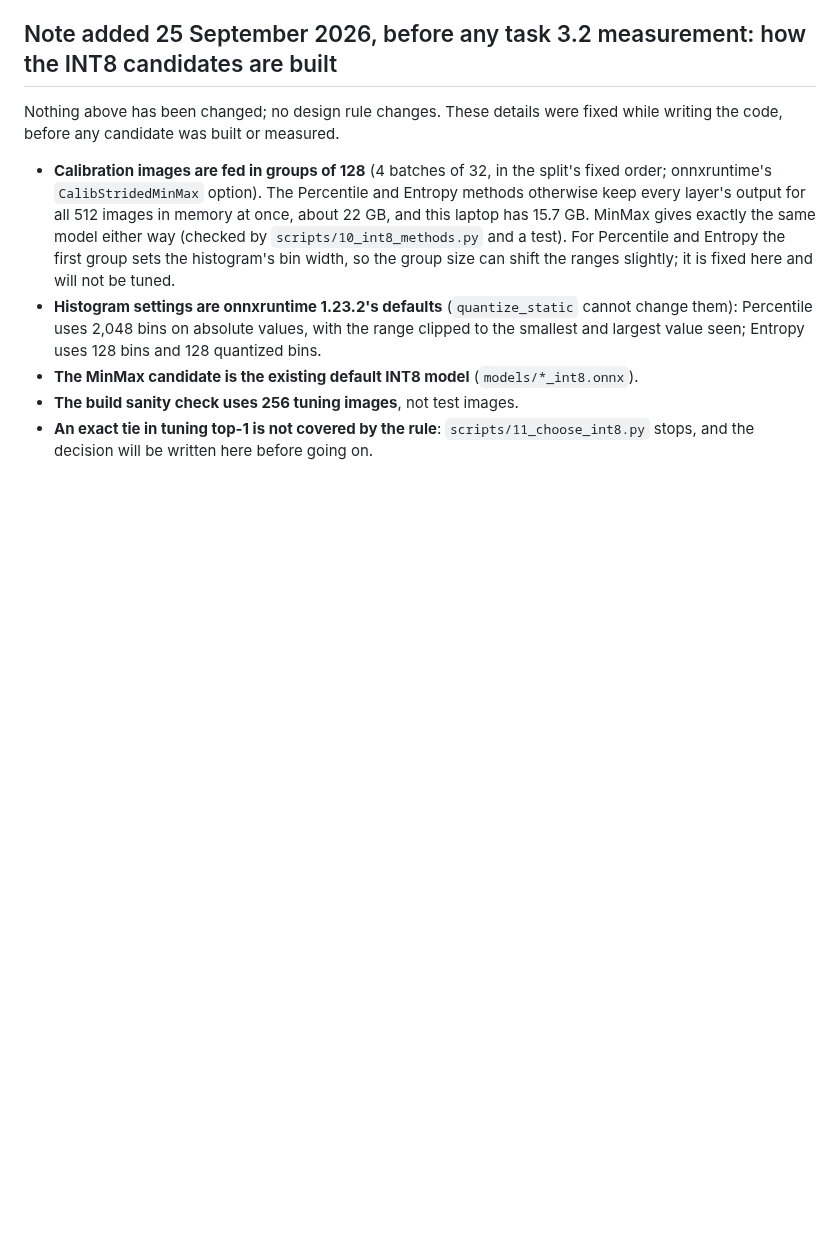
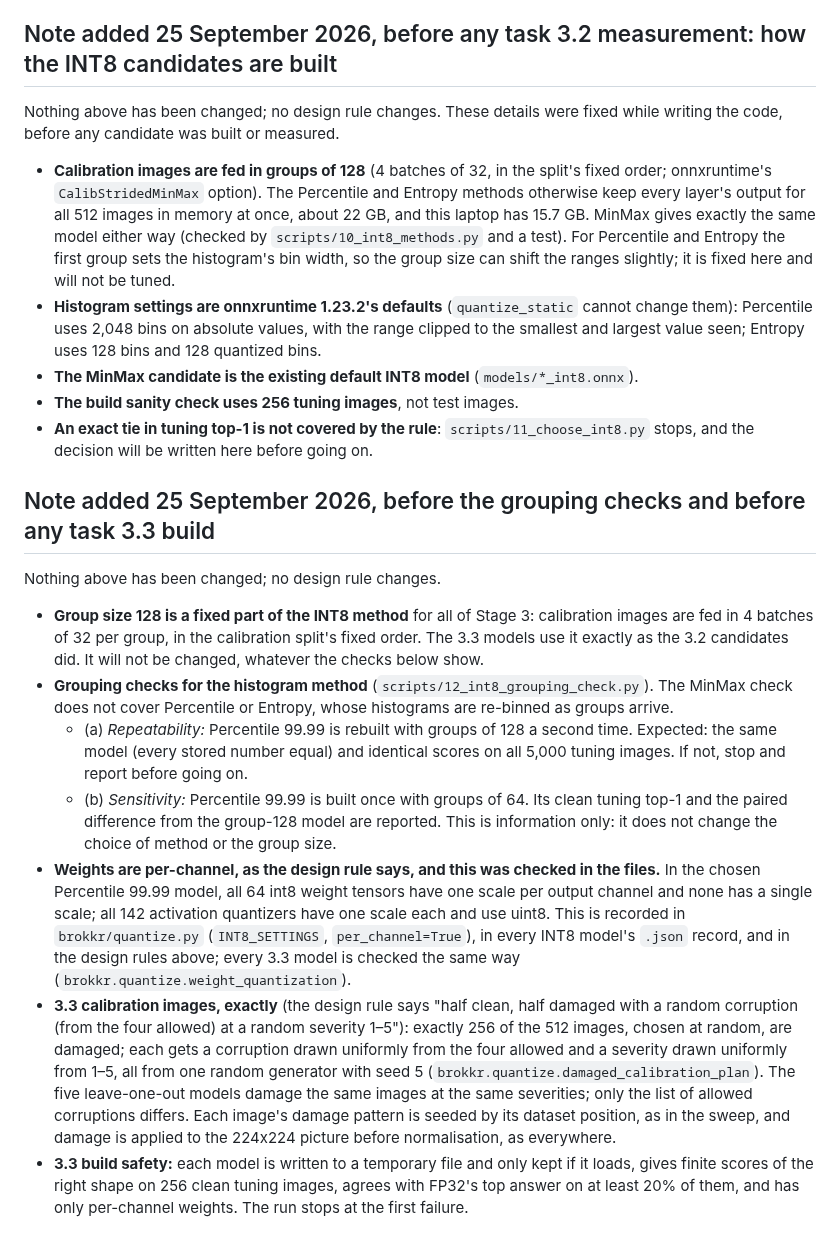
Before and after one commit to Vasco1290/Brokkr, a Markdown page: docs/hypotheses_stage3.md, the part around the change. Drawn GitHub-style; blank space fills up the shorter version.

Commit message:
Fix group size, grouping checks, weight format and 3.3 image mix, before running them
Dated note: group size 128 is part of the INT8 method; Percentile is rebuilt at 128 (must be
identical) and built once at 64 (information only); weights verified per-channel in the files;
exact recipe for the half-damaged 3.3 calibration images (seed 5); build safety checks.
No design rule changed.

```diff
--- a/docs/hypotheses_stage3.md
+++ b/docs/hypotheses_stage3.md
@@ -136,3 +136,36 @@ code, before any candidate was built or measured.
 - **The build sanity check uses 256 tuning images**, not test images.
 - **An exact tie in tuning top-1 is not covered by the rule**: `scripts/11_choose_int8.py` stops,
   and the decision will be written here before going on.
+
+## Note added 25 September 2026, before the grouping checks and before any task 3.3 build
+
+Nothing above has been changed; no design rule changes.
+
+- **Group size 128 is a fixed part of the INT8 method** for all of Stage 3: calibration images are
+  fed in 4 batches of 32 per group, in the calibration split's fixed order. The 3.3 models use it
+  exactly as the 3.2 candidates did. It will not be changed, whatever the checks below show.
+- **Grouping checks for the histogram method** (`scripts/12_int8_grouping_check.py`). The MinMax
+  check does not cover Percentile or Entropy, whose histograms are re-binned as groups arrive.
+  - (a) *Repeatability:* Percentile 99.99 is rebuilt with groups of 128 a second time. Expected: the
+    same model (every stored number equal) and identical scores on all 5,000 tuning images. If not,
+    stop and report before going on.
+  - (b) *Sensitivity:* Percentile 99.99 is built once with groups of 64. Its clean tuning top-1 and
+    the paired difference from the group-128 model are reported. This is information only: it does
+    not change the choice of method or the group size.
+- **Weights are per-channel, as the design rule says, and this was checked in the files.** In the
+  chosen Percentile 99.99 model, all 64 int8 weight tensors have one scale per output channel and
+  none has a single scale; all 142 activation quantizers have one scale each and use uint8. This is
+  recorded in `brokkr/quantize.py` (`INT8_SETTINGS`, `per_channel=True`), in every INT8 model's
+  `.json` record, and in the design rules above; every 3.3 model is checked the same way
+  (`brokkr.quantize.weight_quantization`).
+- **3.3 calibration images, exactly** (the design rule says "half clean, half damaged with a random
+  corruption (from the four allowed) at a random severity 1–5"): exactly 256 of the 512 images,
+  chosen at random, are damaged; each gets a corruption drawn uniformly from the four allowed and a
+  severity drawn uniformly from 1–5, all from one random generator with seed 5
+  (`brokkr.quantize.damaged_calibration_plan`). The five leave-one-out models damage the same images
+  at the same severities; only the list of allowed corruptions differs. Each image's damage pattern
+  is seeded by its dataset position, as in the sweep, and damage is applied to the 224x224 picture
+  before normalisation, as everywhere.
+- **3.3 build safety:** each model is written to a temporary file and only kept if it loads, gives
+  finite scores of the right shape on 256 clean tuning images, agrees with FP32's top answer on at
+  least 20% of them, and has only per-channel weights. The run stops at the first failure.
```
